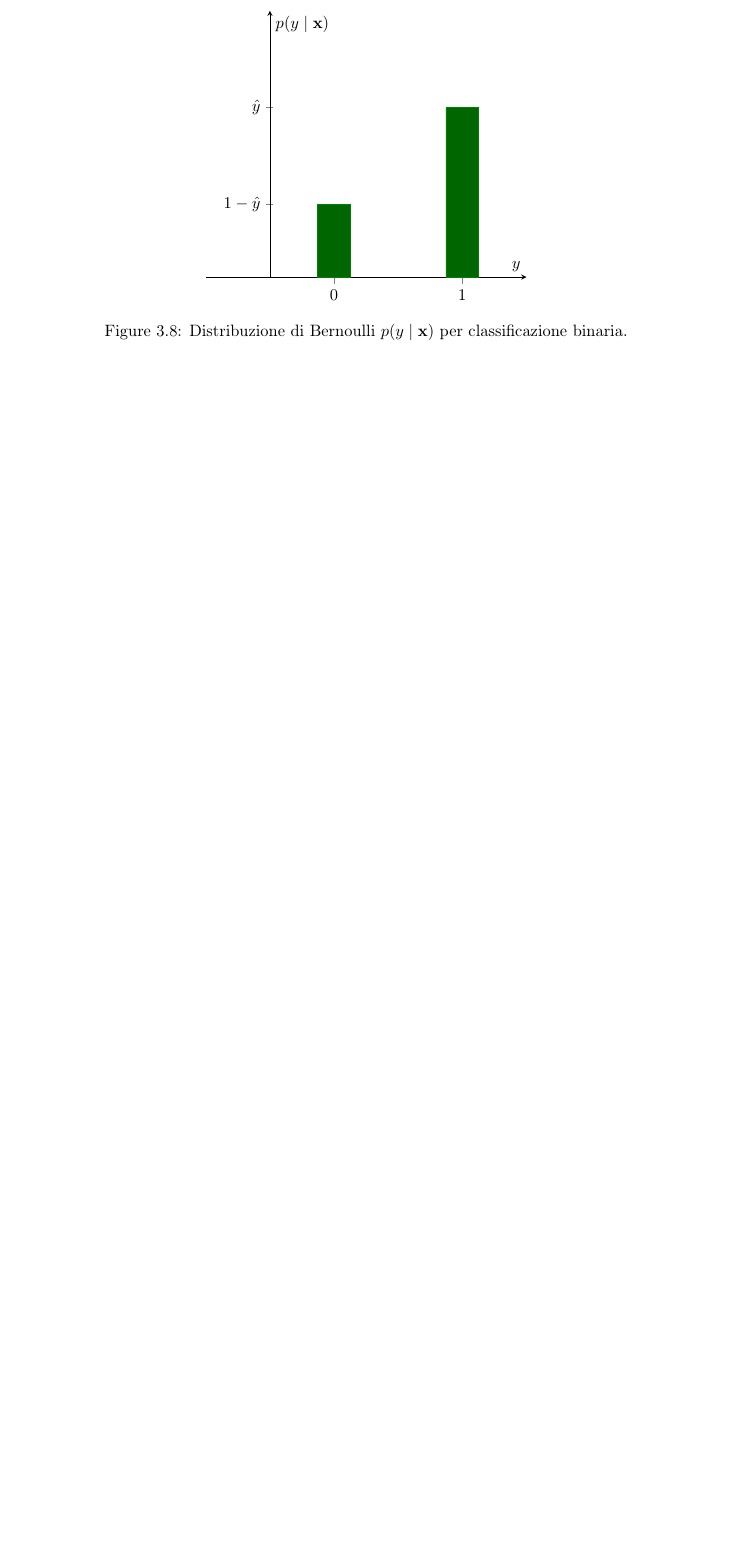
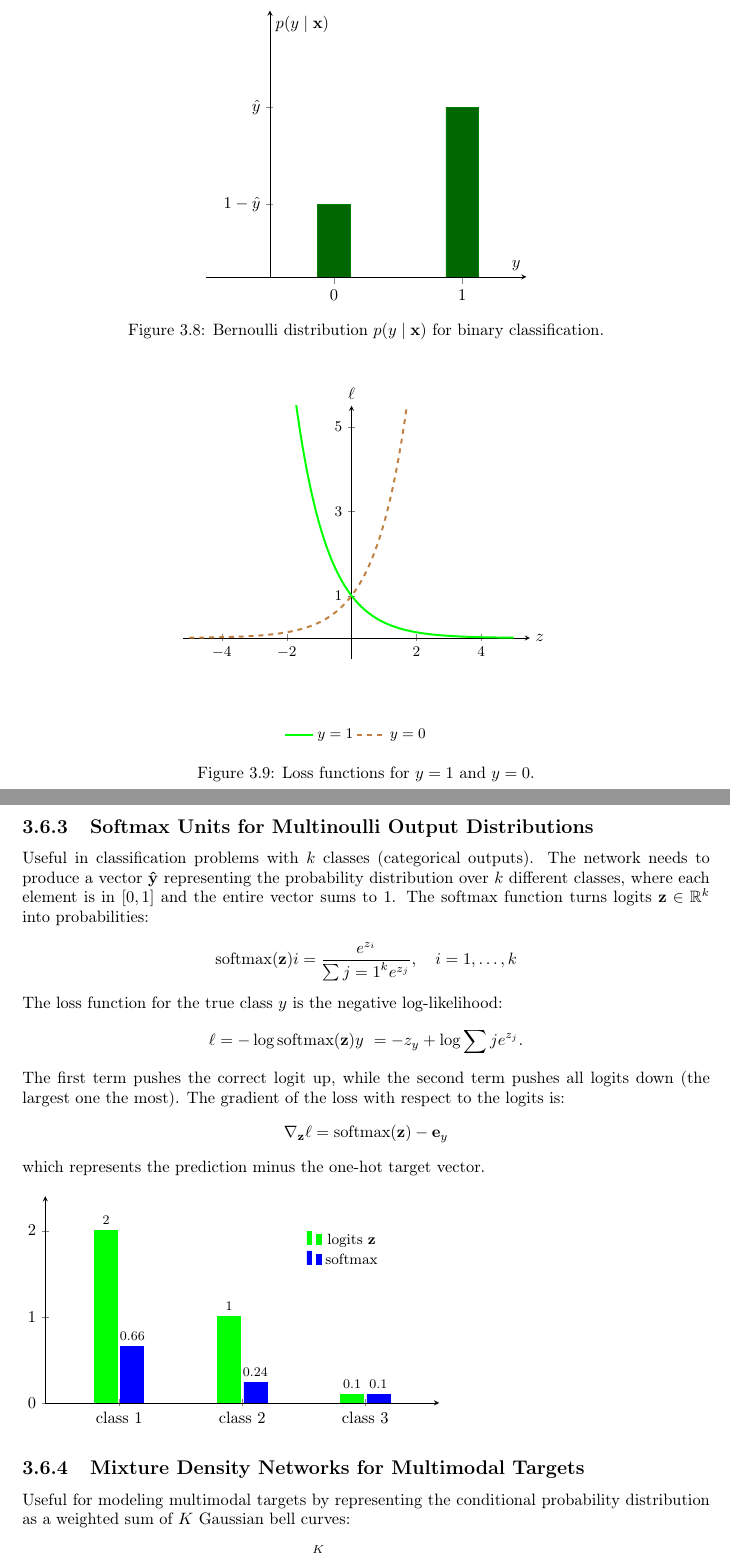
Before and after one commit to DiagonDev/ANNO-2, a LaTeX book (PRIMO SEMESTRE/AML/aml_appunti.tex, which reads PRIMO SEMESTRE/AML/DFN/dfn_main.tex): part of page 18 of 23 before the commit and two parts of pages 19 and 20 of 25 after it, the two joined at a grey line, cut so that both start at the same text, the shorter picture padded with empty space. Compiled offline with pdfLaTeX.

Commit message:
Fineshed output function

```diff
--- a/PRIMO SEMESTRE/AML/DFN/dfn_main.tex
+++ b/PRIMO SEMESTRE/AML/DFN/dfn_main.tex
@@ -378,7 +401,112 @@ number in the interval [0,1]. The NN needs to predict only $P(y=1 | \mathbf{x})$
         \addplot[fill=green!40!black, draw=green!50!black] coordinates {(0.5,0.3) (1.5,0.7)};
       \end{axis}
     \end{tikzpicture}
-    \caption{Distribuzione di Bernoulli $p(y \mid \mathbf{x})$ per classificazione binaria.}
+    \caption{Bernoulli distribution $p(y \mid \mathbf{x})$ for binary classification.}
+\end{figure}
+\begin{figure}[H]
+    \centering
+    \begin{tikzpicture}
+    \begin{axis}[
+        width = 9cm,
+        height = 7cm,
+        axis lines = middle,
+        xlabel = {$z$},
+        ylabel = {$\ell$},
+        xlabel style = {right},
+        ylabel style = {above},
+        xmin = -5.2, xmax = 5.5,
+        ymin = -0.5, ymax = 5.5,
+        xtick = {-4, -2, 2, 4},
+        ytick = {1, 3, 5},
+        xticklabel style = {font=\small},
+        yticklabel style = {font=\small},
+        legend style = {
+            at = {(0.5,-0.25)},
+            anchor = north,
+            legend columns = 2,
+            draw = none,
+            fill = none,
+            font = \small
+        },
+        samples = 200
+    ]
+
+    \addplot[domain=-5:5, very thick, green] {exp(-x)};
+    \addlegendentry{$y=1$}
+
+    \addplot[domain=-5:5, dashed, very thick, brown] {exp(x)};
+    \addlegendentry{$y=0$}
+
+    \end{axis}
+    \end{tikzpicture}
+    \caption{Loss functions for $y=1$ and $y=0$.}
+    \label{fig:BCE}
+\end{figure}
+
+\subsection{Softmax Units for Multinoulli Output Distributions}
+Useful in classification problems with $k$ classes (categorical outputs). The network needs to produce
+a vector $\mathbf{\hat{y}}$ representing the probability distribution over $k$ different classes,
+where each element is in $[0,1]$ and the entire vector sums to 1. The softmax function turns logits
+$\mathbf{z} \in \mathbb{R}^k$ into probabilities:
+\begin{align*}
+\text{softmax}(\mathbf{z})i &= \frac{e^{z_i}}{\sum{j=1}^k e^{z_j}}, \quad i = 1, \ldots, k
+\end{align*}
+The loss function for the true class $y$ is the negative log-likelihood:
+\begin{align*}
+\ell &= -\log \text{softmax}(\mathbf{z})y \ = -z_y + \log \sum{j} e^{z_j}.
+\end{align*}
+The first term pushes the correct logit up, while the second term pushes all logits down
+(the largest one the most). The gradient of the loss with respect to the logits is:
+\begin{align*}
+\nabla_{\mathbf{z}}\ell = \text{softmax}(\mathbf{z}) - \mathbf{e}_y
+\end{align*}
+which represents the prediction minus the one-hot target vector.
+\begin{figure}[H]
+\begin{tikzpicture}
+\begin{axis}[
+    ybar,
+    bar width = 14pt,
+    xmin = 0.4, xmax = 3.6, % <-- Qui regoli lo spazio ai lati
+    ymin = 0, ymax = 2.4,
+    xtick = {1, 2, 3},
+    xticklabels = {class 1, class 2, class 3},
+    axis lines = left,
+    legend style = {
+        at = {(0.65, 0.85)},
+        anchor = north west,
+        draw = none,
+        fill = none,
+        font = \small
+    },
+    nodes near coords,
+    every node near coord/.append style = {font=\footnotesize, black},
+    width = 10cm,
+    height = 6cm
+]
+
+% Barre per i logit z
+\addplot[fill=green, draw=green] coordinates {
+    (1, 2)
+    (2, 1)
+    (3, 0.1)
+};
+\addlegendentry{logits $\mathbf{z}$}
+
+% Barre per la softmax
+\addplot[fill=blue, draw=blue] coordinates {
+    (1, 0.66)
+    (2, 0.24)
+    (3, 0.1)
+};
+\addlegendentry{softmax}
+
+\end{axis}
+\end{tikzpicture}
 \end{figure}
 
 
+\subsection{Mixture Density Networks for Multimodal Targets}
+Useful for modeling multimodal targets by representing the conditional probability distribution as a weighted sum of $K$ Gaussian bell curves:
+\begin{align*}
+p(y \mid \mathbf{x}) = \sum_{c=1}^{K} \pi_c(\mathbf{x}) \mathcal{N}(y; \mu_c(\mathbf{x}), s_c^2(\mathbf{x}))
+\end{align*}
```
Also changed, not shown: PRIMO SEMESTRE/AML/aml_appunti.tex (+3 -0 lines), PRIMO SEMESTRE/AML/notation/notation.tex (added, +88 -0 lines), PRIMO SEMESTRE/AML/DFN/dfn_main.tex (122 more changed lines), 1 other file.
